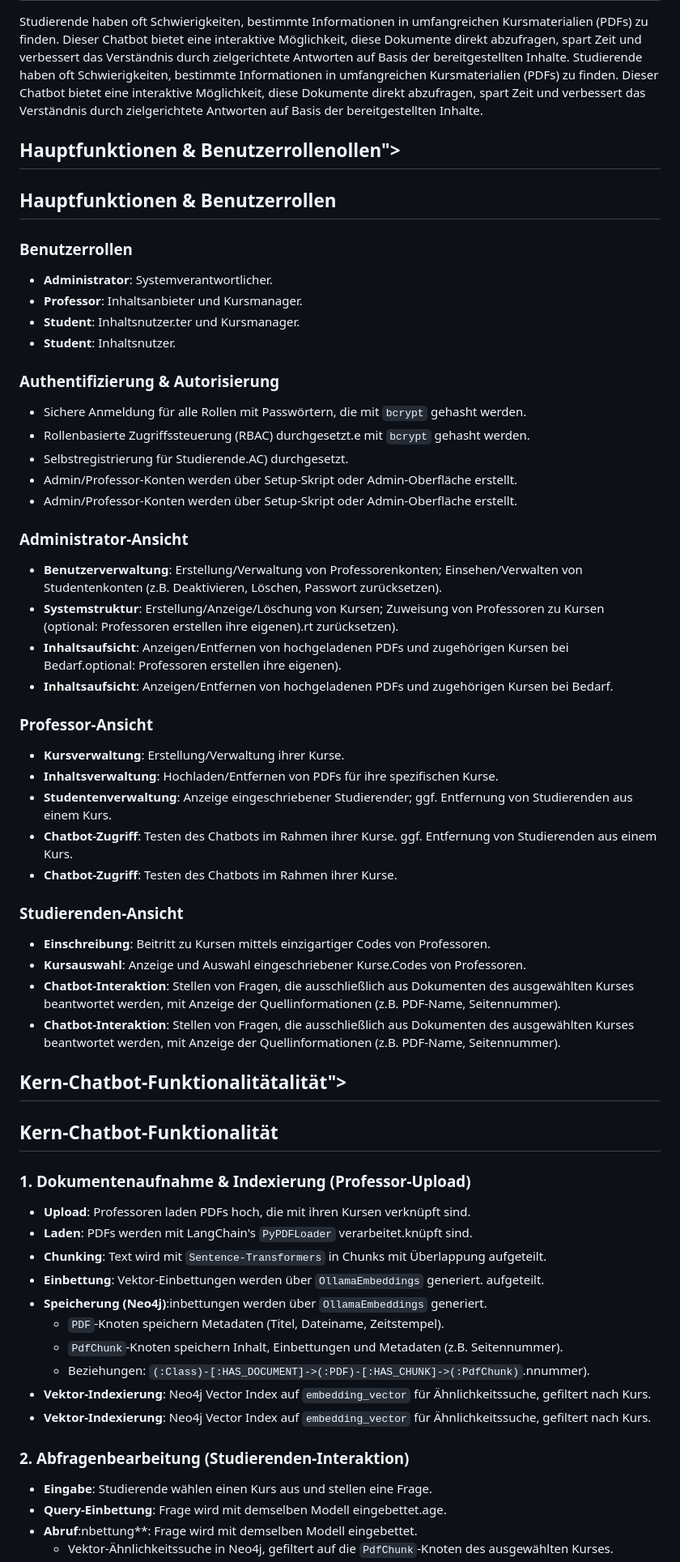
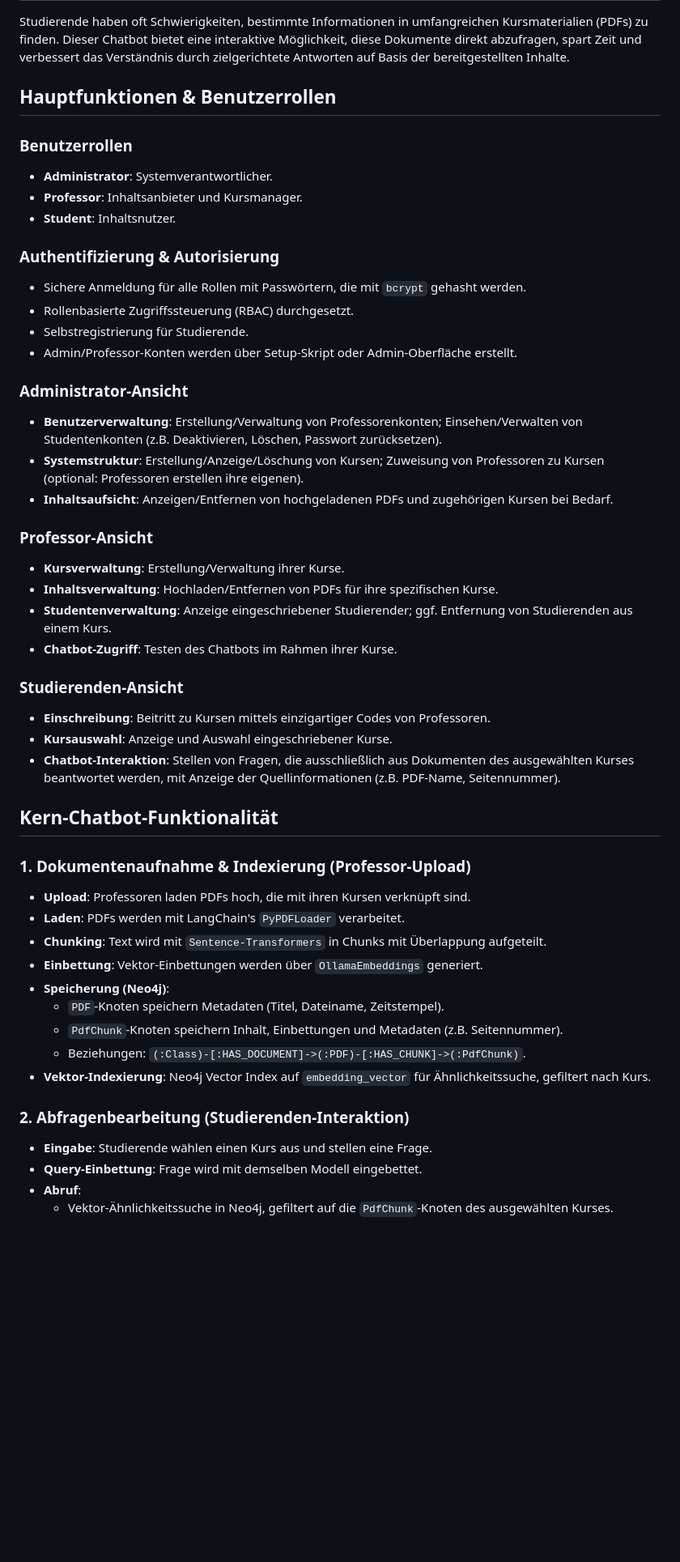
Before and after one commit to franrmueller/Vorlesungschatbot, a Markdown page: README.md, the part around the change printed below. Shown: that part at 81% size. GitHub-like rendering; blank space fills up the shorter version.

```diff
--- a/README.md
+++ b/README.md
@@ -207,51 +208,51 @@ Einen intuitiven und effizienten KI-gestützten Chatbot zu entwickeln, der Studi
 Studierende haben oft Schwierigkeiten, bestimmte Informationen in umfangreichen Kursmaterialien (PDFs) zu finden. Dieser Chatbot bietet eine interaktive Möglichkeit, diese Dokumente direkt abzufragen, spart Zeit und verbessert das Verständnis durch zielgerichtete Antworten auf Basis der bereitgestellten Inhalte.
-Studierende haben oft Schwierigkeiten, bestimmte Informationen in umfangreichen Kursmaterialien (PDFs) zu finden. Dieser Chatbot bietet eine interaktive Möglichkeit, diese Dokumente direkt abzufragen, spart Zeit und verbessert das Verständnis durch zielgerichtete Antworten auf Basis der bereitgestellten Inhalte.
+
 <a name="hauptfunktionen--benutzerrollen"></a>
-## Hauptfunktionen & Benutzerrollenollen"></a>
 ## Hauptfunktionen & Benutzerrollen
+
 ### Benutzerrollen
 - **Administrator**: Systemverantwortlicher.
 - **Professor**: Inhaltsanbieter und Kursmanager.
-- **Student**: Inhaltsnutzer.ter und Kursmanager.
 - **Student**: Inhaltsnutzer.
+
 ### Authentifizierung & Autorisierung
 - Sichere Anmeldung für alle Rollen mit Passwörtern, die mit `bcrypt` gehasht werden.
-- Rollenbasierte Zugriffssteuerung (RBAC) durchgesetzt.e mit `bcrypt` gehasht werden.
-- Selbstregistrierung für Studierende.AC) durchgesetzt.
+- Rollenbasierte Zugriffssteuerung (RBAC) durchgesetzt.
+- Selbstregistrierung für Studierende.
 - Admin/Professor-Konten werden über Setup-Skript oder Admin-Oberfläche erstellt.
-- Admin/Professor-Konten werden über Setup-Skript oder Admin-Oberfläche erstellt.
+
 ### Administrator-Ansicht
 - **Benutzerverwaltung**: Erstellung/Verwaltung von Professorenkonten; Einsehen/Verwalten von Studentenkonten (z.B. Deaktivieren, Löschen, Passwort zurücksetzen).
-- **Systemstruktur**: Erstellung/Anzeige/Löschung von Kursen; Zuweisung von Professoren zu Kursen (optional: Professoren erstellen ihre eigenen).rt zurücksetzen).
-- **Inhaltsaufsicht**: Anzeigen/Entfernen von hochgeladenen PDFs und zugehörigen Kursen bei Bedarf.optional: Professoren erstellen ihre eigenen).
+- **Systemstruktur**: Erstellung/Anzeige/Löschung von Kursen; Zuweisung von Professoren zu Kursen (optional: Professoren erstellen ihre eigenen).
 - **Inhaltsaufsicht**: Anzeigen/Entfernen von hochgeladenen PDFs und zugehörigen Kursen bei Bedarf.
+
 ### Professor-Ansicht
 - **Kursverwaltung**: Erstellung/Verwaltung ihrer Kurse.
 - **Inhaltsverwaltung**: Hochladen/Entfernen von PDFs für ihre spezifischen Kurse.
 - **Studentenverwaltung**: Anzeige eingeschriebener Studierender; ggf. Entfernung von Studierenden aus einem Kurs.
-- **Chatbot-Zugriff**: Testen des Chatbots im Rahmen ihrer Kurse. ggf. Entfernung von Studierenden aus einem Kurs.
 - **Chatbot-Zugriff**: Testen des Chatbots im Rahmen ihrer Kurse.
+
 ### Studierenden-Ansicht
 - **Einschreibung**: Beitritt zu Kursen mittels einzigartiger Codes von Professoren.
-- **Kursauswahl**: Anzeige und Auswahl eingeschriebener Kurse.Codes von Professoren.
+- **Kursauswahl**: Anzeige und Auswahl eingeschriebener Kurse.
 - **Chatbot-Interaktion**: Stellen von Fragen, die ausschließlich aus Dokumenten des ausgewählten Kurses beantwortet werden, mit Anzeige der Quellinformationen (z.B. PDF-Name, Seitennummer).
-- **Chatbot-Interaktion**: Stellen von Fragen, die ausschließlich aus Dokumenten des ausgewählten Kurses beantwortet werden, mit Anzeige der Quellinformationen (z.B. PDF-Name, Seitennummer).
+
 <a name="kern-chatbot-funktionalität"></a>
-## Kern-Chatbot-Funktionalitätalität"></a>
 ## Kern-Chatbot-Funktionalität
+
 ### 1. Dokumentenaufnahme & Indexierung (Professor-Upload)
 - **Upload**: Professoren laden PDFs hoch, die mit ihren Kursen verknüpft sind.
-- **Laden**: PDFs werden mit LangChain's `PyPDFLoader` verarbeitet.knüpft sind.
+- **Laden**: PDFs werden mit LangChain's `PyPDFLoader` verarbeitet.
 - **Chunking**: Text wird mit `Sentence-Transformers` in Chunks mit Überlappung aufgeteilt.
-- **Einbettung**: Vektor-Einbettungen werden über `OllamaEmbeddings` generiert. aufgeteilt.
-- **Speicherung (Neo4j)**:inbettungen werden über `OllamaEmbeddings` generiert.
+- **Einbettung**: Vektor-Einbettungen werden über `OllamaEmbeddings` generiert.
+- **Speicherung (Neo4j)**:
   - `PDF`-Knoten speichern Metadaten (Titel, Dateiname, Zeitstempel).
   - `PdfChunk`-Knoten speichern Inhalt, Einbettungen und Metadaten (z.B. Seitennummer).
-  - Beziehungen: `(:Class)-[:HAS_DOCUMENT]->(:PDF)-[:HAS_CHUNK]->(:PdfChunk)`.nnummer).
+  - Beziehungen: `(:Class)-[:HAS_DOCUMENT]->(:PDF)-[:HAS_CHUNK]->(:PdfChunk)`.
 - **Vektor-Indexierung**: Neo4j Vector Index auf `embedding_vector` für Ähnlichkeitssuche, gefiltert nach Kurs.
-- **Vektor-Indexierung**: Neo4j Vector Index auf `embedding_vector` für Ähnlichkeitssuche, gefiltert nach Kurs.
+
 ### 2. Abfragenbearbeitung (Studierenden-Interaktion)
 - **Eingabe**: Studierende wählen einen Kurs aus und stellen eine Frage.
-- **Query-Einbettung**: Frage wird mit demselben Modell eingebettet.age.
-- **Abruf**:nbettung**: Frage wird mit demselben Modell eingebettet.
+- **Query-Einbettung**: Frage wird mit demselben Modell eingebettet.
+- **Abruf**:
   - Vektor-Ähnlichkeitssuche in Neo4j, gefiltert auf die `PdfChunk`-Knoten des ausgewählten Kurses.
```
Also changed, not shown: other parts of README.md (+74 -75 lines).
